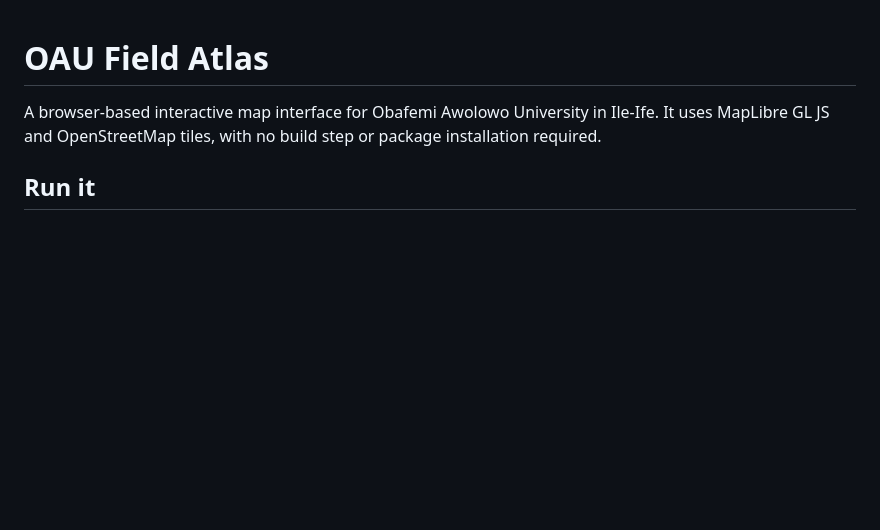
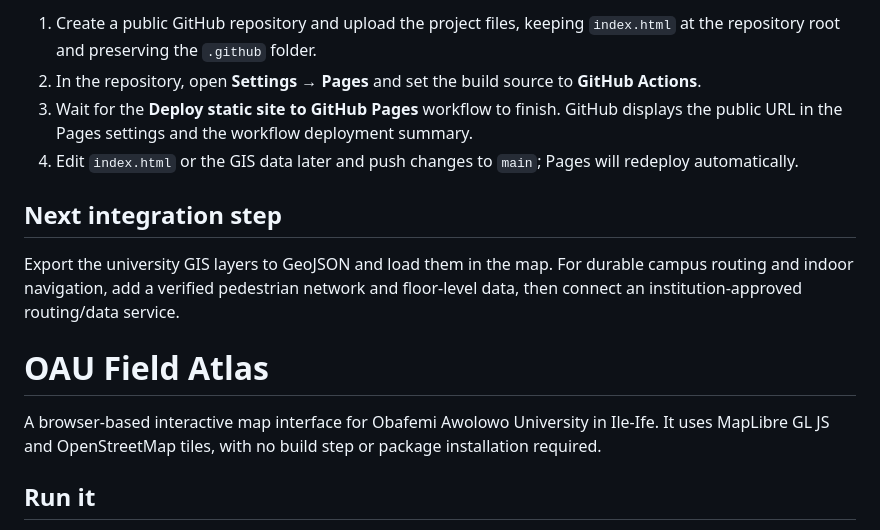
Before and after one commit to Fetty0012/Oau-field-pilot, a Markdown page: README.md, the part around one of its changes. Drawn GitHub-style; blank space fills up the shorter version.

```diff
--- a/README.md
+++ b/README.md
@@ -1,3 +46,11 @@
+1. Create a public GitHub repository and upload the project files, keeping `index.html` at the repository root and preserving the `.github` folder.
+2. In the repository, open **Settings → Pages** and set the build source to **GitHub Actions**.
+3. Wait for the **Deploy static site to GitHub Pages** workflow to finish. GitHub displays the public URL in the Pages settings and the workflow deployment summary.
+4. Edit `index.html` or the GIS data later and push changes to `main`; Pages will redeploy automatically.
+
+## Next integration step
+
+Export the university GIS layers to GeoJSON and load them in the map. For durable campus routing and indoor navigation, add a verified pedestrian network and floor-level data, then connect an institution-approved routing/data service.
 # OAU Field Atlas
 
 A browser-based interactive map interface for Obafemi Awolowo University in Ile-Ife. It uses MapLibre GL JS and OpenStreetMap tiles, with no build step or package installation required.
```
Also changed, not shown: other parts of README.md (+45 -0 lines).
